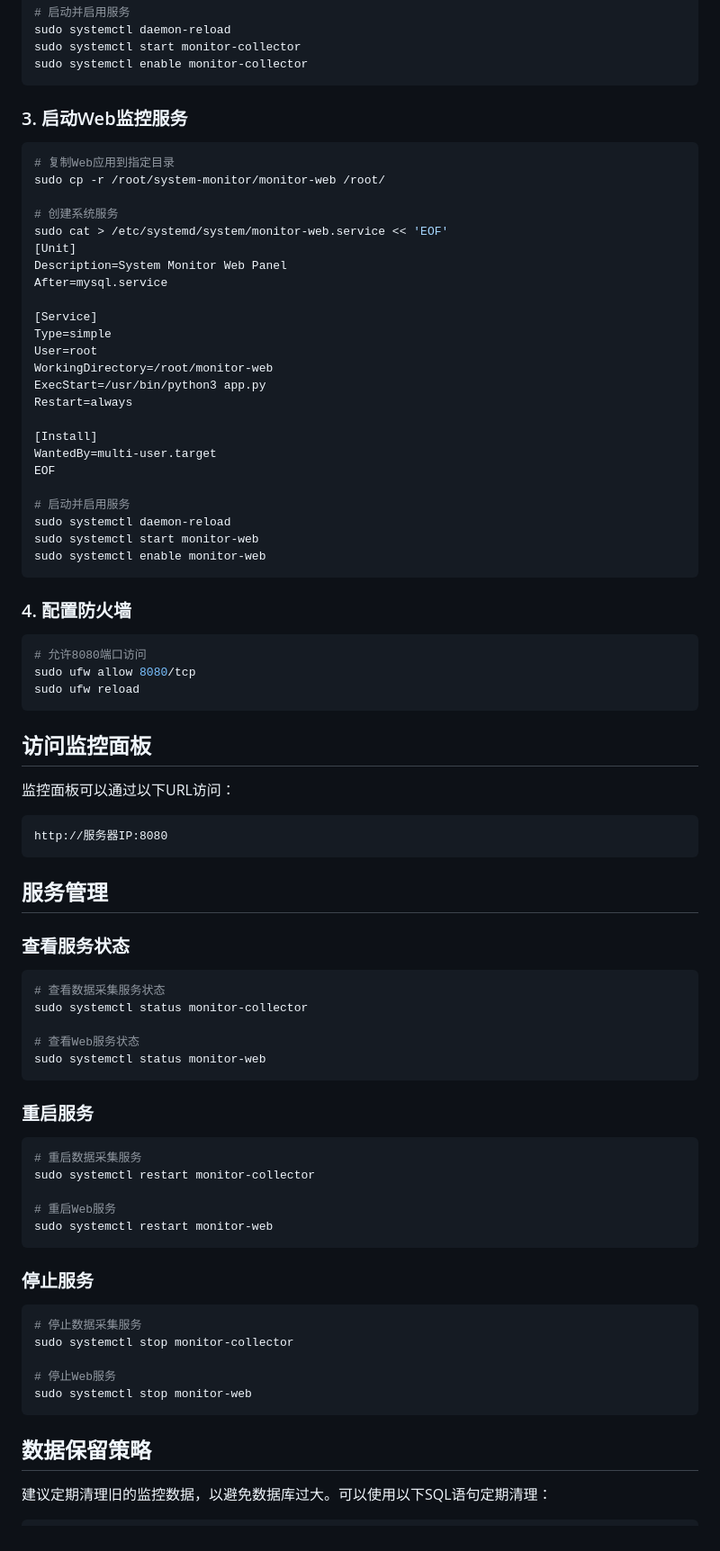
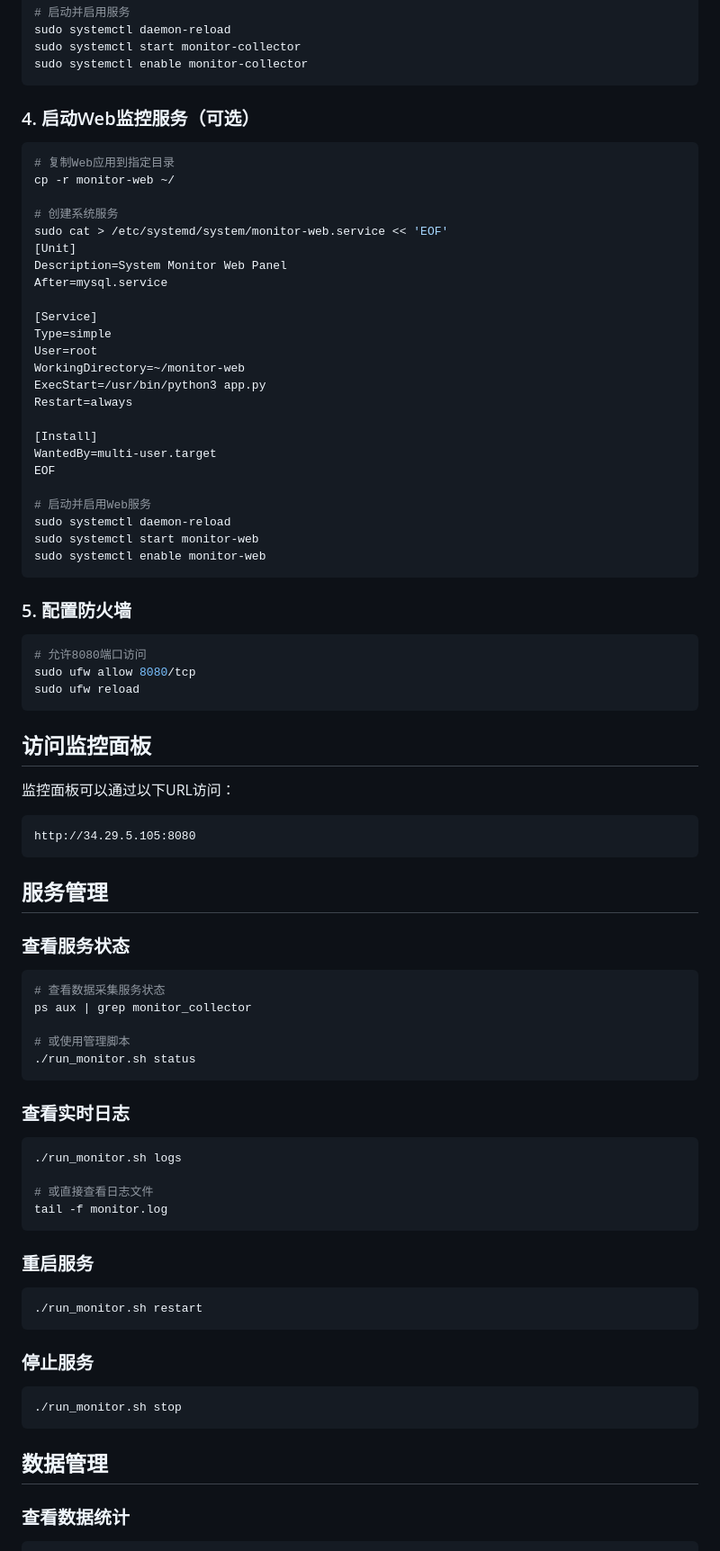
Before and after one commit to likecu/system-monitor, a Markdown page: README.md, the part around one of its changes. Shown at 90% size. Rendered like a GitHub page.

````diff
--- a/README.md
+++ b/README.md
@@ -141,11 +218,11 @@ sudo systemctl start monitor-collector
 sudo systemctl enable monitor-collector
 ```
 
-### 3. 启动Web监控服务
+### 4. 启动Web监控服务（可选）
 
 ```bash
 # 复制Web应用到指定目录
-sudo cp -r /root/system-monitor/monitor-web /root/
+cp -r monitor-web ~/
 
 # 创建系统服务
 sudo cat > /etc/systemd/system/monitor-web.service << 'EOF'
@@ -156,7 +233,7 @@ After=mysql.service
 [Service]
 Type=simple
 User=root
-WorkingDirectory=/root/monitor-web
+WorkingDirectory=~/monitor-web
 ExecStart=/usr/bin/python3 app.py
 Restart=always
 
@@ -164,13 +241,13 @@ Restart=always
 WantedBy=multi-user.target
 EOF
 
-# 启动并启用服务
+# 启动并启用Web服务
 sudo systemctl daemon-reload
 sudo systemctl start monitor-web
 sudo systemctl enable monitor-web
 ```
 
-### 4. 配置防火墙
+### 5. 配置防火墙
 
 ```bash
 # 允许8080端口访问
@@ -183,7 +260,7 @@ sudo ufw reload
 监控面板可以通过以下URL访问：
 
 ```
-http://服务器IP:8080
+http://34.29.5.105:8080
 ```
 
 ## 服务管理
@@ -192,33 +269,34 @@ http://服务器IP:8080
 
 ```bash
 # 查看数据采集服务状态
-sudo systemctl status monitor-collector
+ps aux | grep monitor_collector
 
-# 查看Web服务状态
-sudo systemctl status monitor-web
+# 或使用管理脚本
+./run_monitor.sh status
+```
+
+### 查看实时日志
+
+```bash
+./run_monitor.sh logs
+
+# 或直接查看日志文件
+tail -f monitor.log
 ```
 
 ### 重启服务
 
 ```bash
-# 重启数据采集服务
-sudo systemctl restart monitor-collector
-
-# 重启Web服务
-sudo systemctl restart monitor-web
+./run_monitor.sh restart
 ```
 
 ### 停止服务
 
 ```bash
-# 停止数据采集服务
-sudo systemctl stop monitor-collector
-
-# 停止Web服务
-sudo systemctl stop monitor-web
+./run_monitor.sh stop
 ```
 
-## 数据保留策略
+## 数据管理
 
-建议定期清理旧的监控数据，以避免数据库过大。可以使用以下SQL语句定期清理：
+### 查看数据统计
 
````
Also changed, not shown: other parts of README.md (+163 -30 lines).
